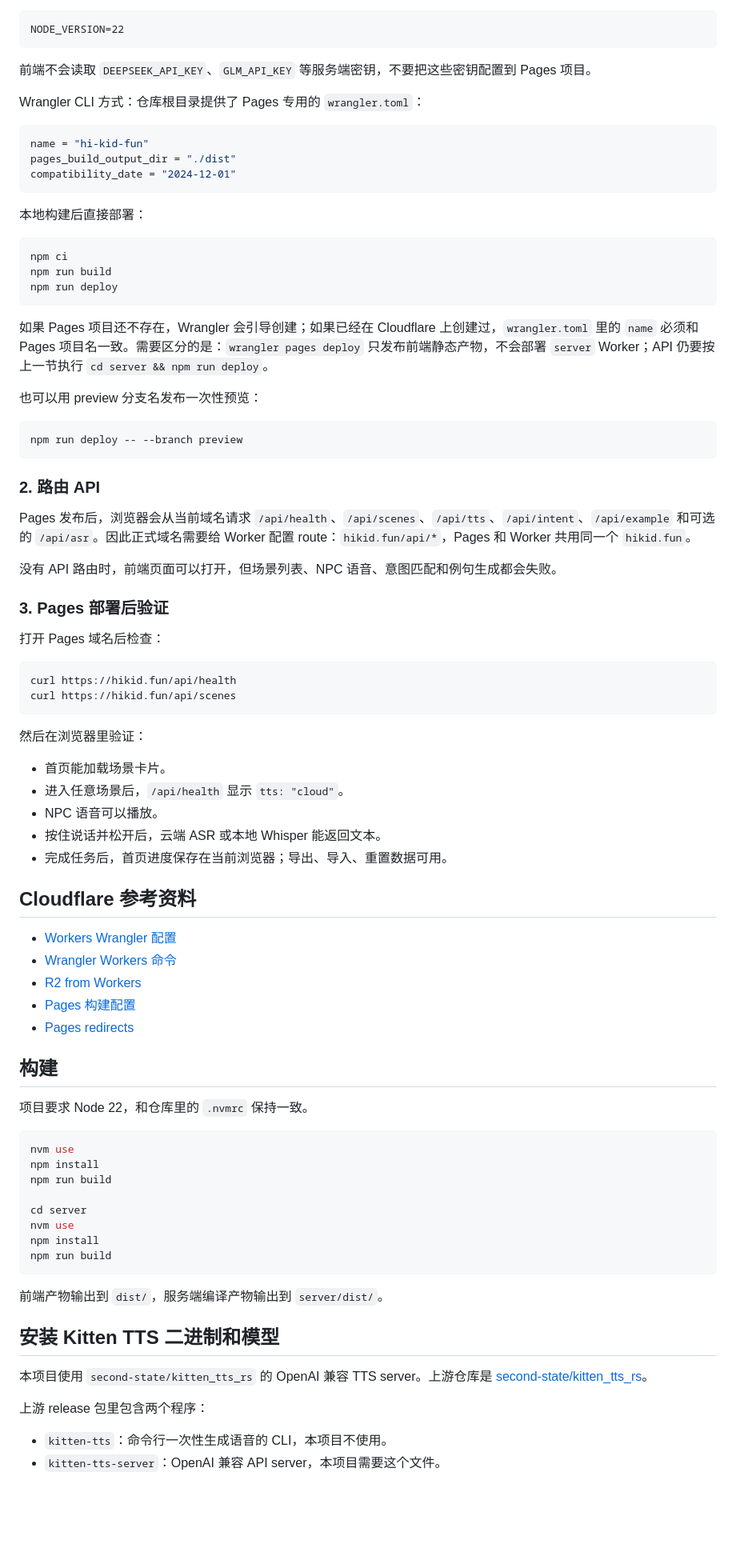
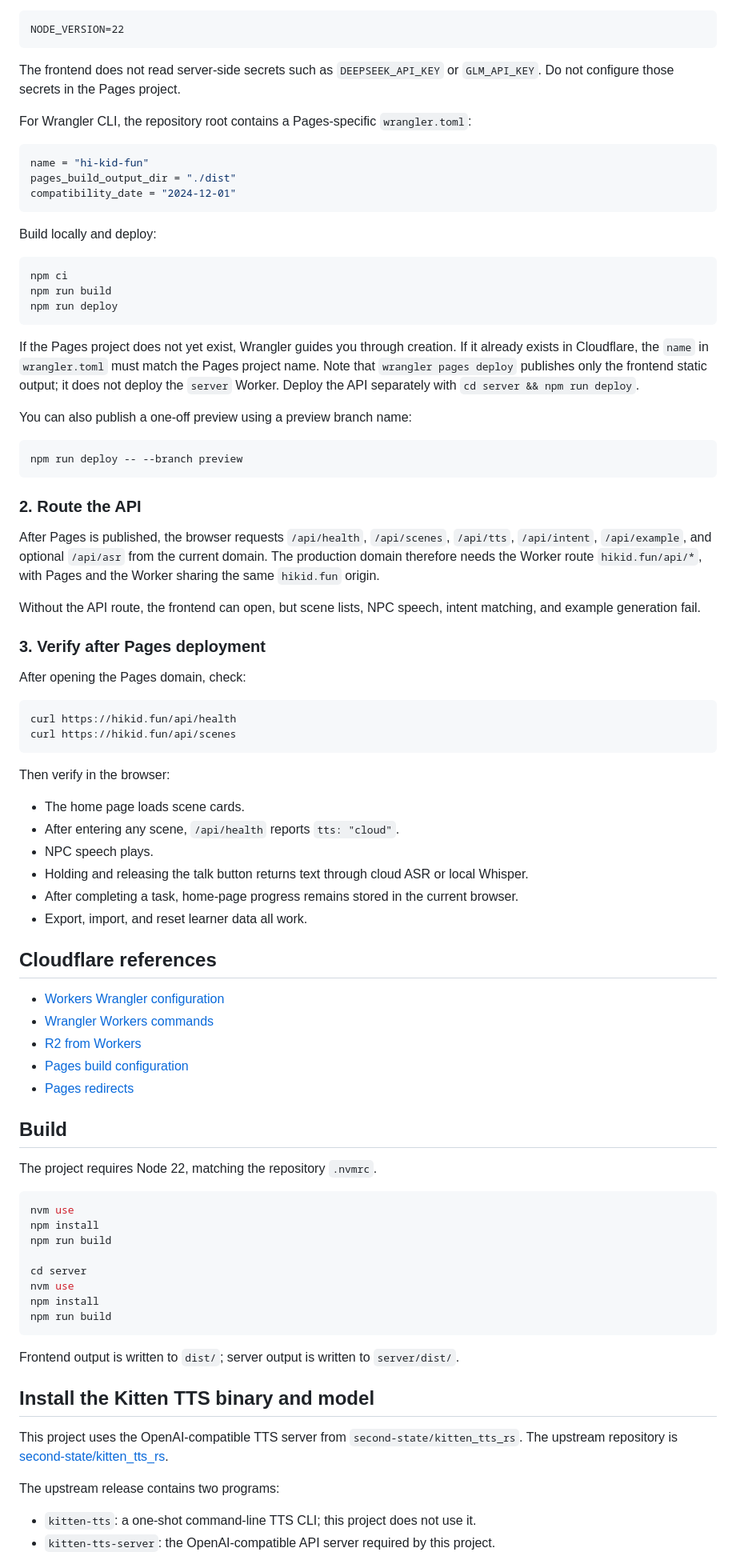
Before and after one commit to ldchung851010/EngKid, a Markdown page: docs/deployment.md, the part around one of its changes. Shown at 80% size. Drawn GitHub-style; blank space fills up the shorter version.

Commit message:
docs(i18n): translate deployment guide to English

````diff
--- a/docs/deployment.md
+++ b/docs/deployment.md
@@ -249,9 +249,9 @@ Dashboard/Git 集成方式：在 Cloudflare Dashboard 中进入 Workers & Pages
 NODE_VERSION=22
 ```
 
-前端不会读取 `DEEPSEEK_API_KEY`、`GLM_API_KEY` 等服务端密钥，不要把这些密钥配置到 Pages 项目。
+The frontend does not read server-side secrets such as `DEEPSEEK_API_KEY` or `GLM_API_KEY`. Do not configure those secrets in the Pages project.
 
-Wrangler CLI 方式：仓库根目录提供了 Pages 专用的 `wrangler.toml`：
+For Wrangler CLI, the repository root contains a Pages-specific `wrangler.toml`:
 
 ```toml
 name = "hi-kid-fun"
@@ -259,7 +259,7 @@ pages_build_output_dir = "./dist"
 compatibility_date = "2024-12-01"
 ```
 
-本地构建后直接部署：
+Build locally and deploy:
 
 ```bash
 npm ci
@@ -267,48 +267,49 @@ npm run build
 npm run deploy
 ```
 
-如果 Pages 项目还不存在，Wrangler 会引导创建；如果已经在 Cloudflare 上创建过，`wrangler.toml` 里的 `name` 必须和 Pages 项目名一致。需要区分的是：`wrangler pages deploy` 只发布前端静态产物，不会部署 `server` Worker；API 仍要按上一节执行 `cd server && npm run deploy`。
+If the Pages project does not yet exist, Wrangler guides you through creation. If it already exists in Cloudflare, the `name` in `wrangler.toml` must match the Pages project name. Note that `wrangler pages deploy` publishes only the frontend static output; it does not deploy the `server` Worker. Deploy the API separately with `cd server && npm run deploy`.
 
-也可以用 preview 分支名发布一次性预览：
+You can also publish a one-off preview using a preview branch name:
 
 ```bash
 npm run deploy -- --branch preview
 ```
 
-### 2. 路由 API
+### 2. Route the API
 
-Pages 发布后，浏览器会从当前域名请求 `/api/health`、`/api/scenes`、`/api/tts`、`/api/intent`、`/api/example` 和可选的 `/api/asr`。因此正式域名需要给 Worker 配置 route：`hikid.fun/api/*`，Pages 和 Worker 共用同一个 `hikid.fun`。
+After Pages is published, the browser requests `/api/health`, `/api/scenes`, `/api/tts`, `/api/intent`, `/api/example`, and optional `/api/asr` from the current domain. The production domain therefore needs the Worker route `hikid.fun/api/*`, with Pages and the Worker sharing the same `hikid.fun` origin.
 
-没有 API 路由时，前端页面可以打开，但场景列表、NPC 语音、意图匹配和例句生成都会失败。
+Without the API route, the frontend can open, but scene lists, NPC speech, intent matching, and example generation fail.
 
-### 3. Pages 部署后验证
+### 3. Verify after Pages deployment
 
-打开 Pages 域名后检查：
+After opening the Pages domain, check:
 
 ```bash
 curl https://hikid.fun/api/health
 curl https://hikid.fun/api/scenes
 ```
 
-然后在浏览器里验证：
+Then verify in the browser:
 
-- 首页能加载场景卡片。
-- 进入任意场景后，`/api/health` 显示 `tts: "cloud"`。
-- NPC 语音可以播放。
-- 按住说话并松开后，云端 ASR 或本地 Whisper 能返回文本。
-- 完成任务后，首页进度保存在当前浏览器；导出、导入、重置数据可用。
+- The home page loads scene cards.
+- After entering any scene, `/api/health` reports `tts: "cloud"`.
+- NPC speech plays.
+- Holding and releasing the talk button returns text through cloud ASR or local Whisper.
+- After completing a task, home-page progress remains stored in the current browser.
+- Export, import, and reset learner data all work.
 
-## Cloudflare 参考资料
+## Cloudflare references
 
-- [Workers Wrangler 配置](https://developers.cloudflare.com/workers/wrangler/configuration/)
-- [Wrangler Workers 命令](https://developers.cloudflare.com/workers/wrangler/commands/workers/)
+- [Workers Wrangler configuration](https://developers.cloudflare.com/workers/wrangler/configuration/)
+- [Wrangler Workers commands](https://developers.cloudflare.com/workers/wrangler/commands/workers/)
 - [R2 from Workers](https://developers.cloudflare.com/r2/api/workers/workers-api-usage/)
-- [Pages 构建配置](https://developers.cloudflare.com/pages/configuration/build-configuration/)
+- [Pages build configuration](https://developers.cloudflare.com/pages/configuration/build-configuration/)
 - [Pages redirects](https://developers.cloudflare.com/pages/configuration/redirects/)
 
-## 构建
+## Build
 
-项目要求 Node 22，和仓库里的 `.nvmrc` 保持一致。
+The project requires Node 22, matching the repository `.nvmrc`.
 
 ```bash
 nvm use
@@ -321,14 +322,14 @@ npm install
 npm run build
 ```
 
-前端产物输出到 `dist/`，服务端编译产物输出到 `server/dist/`。
+Frontend output is written to `dist/`; server output is written to `server/dist/`.
 
-## 安装 Kitten TTS 二进制和模型
+## Install the Kitten TTS binary and model
 
-本项目使用 `second-state/kitten_tts_rs` 的 OpenAI 兼容 TTS server。上游仓库是 [second-state/kitten_tts_rs](https://github.com/second-state/kitten_tts_rs)。
+This project uses the OpenAI-compatible TTS server from `second-state/kitten_tts_rs`. The upstream repository is [second-state/kitten_tts_rs](https://github.com/second-state/kitten_tts_rs).
 
-上游 release 包里包含两个程序：
+The upstream release contains two programs:
 
-- `kitten-tts`：命令行一次性生成语音的 CLI，本项目不使用。
-- `kitten-tts-server`：OpenAI 兼容 API server，本项目需要这个文件。
+- `kitten-tts`: a one-shot command-line TTS CLI; this project does not use it.
+- `kitten-tts-server`: the OpenAI-compatible API server required by this project.
 
````
Also changed, not shown: other parts of docs/deployment.md (+137 -137 lines).
